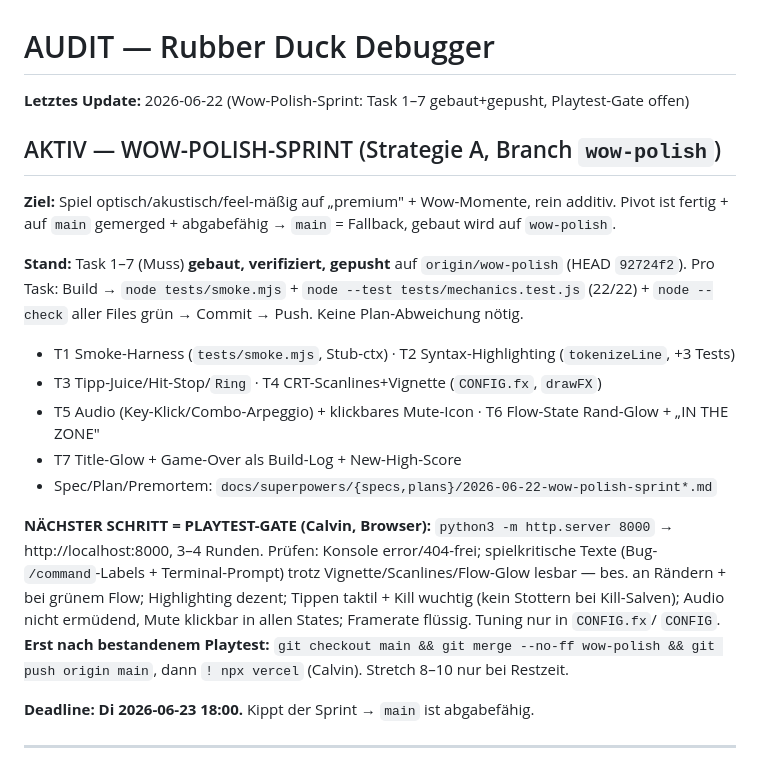
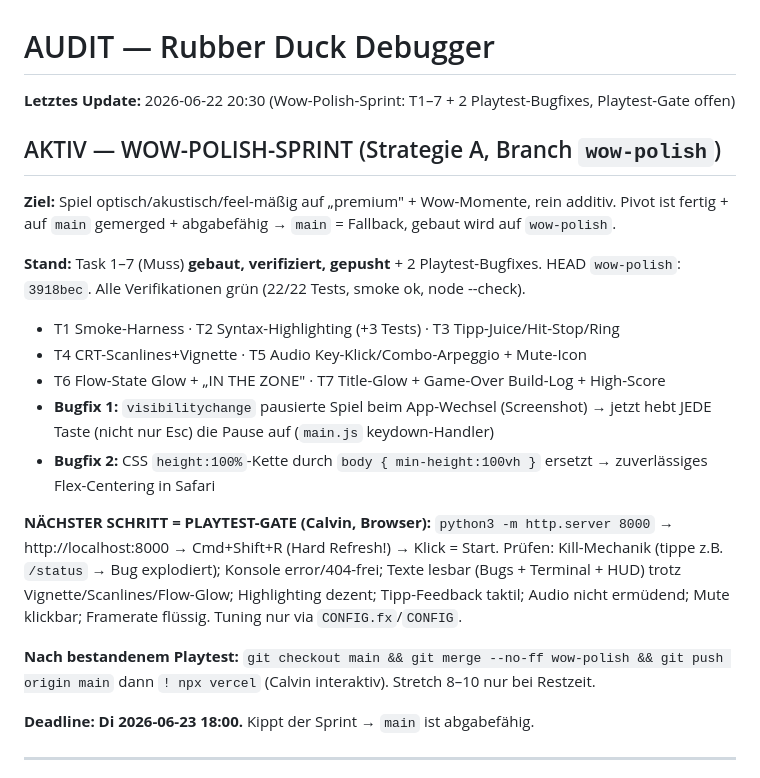
Before and after one commit to calvinkulikov-crypto/rubber-duck-debugger, a Markdown page: AUDIT.md, the part around the change. Rendered like a GitHub page.

Commit message:
docs(audit): Playtest-Bugfixes dokumentiert, HEAD aktualisiert

```diff
--- a/AUDIT.md
+++ b/AUDIT.md
@@ -1,28 +1,31 @@
 # AUDIT — Rubber Duck Debugger
 
-**Letztes Update:** 2026-06-22 (Wow-Polish-Sprint: Task 1–7 gebaut+gepusht, Playtest-Gate offen)
+**Letztes Update:** 2026-06-22 20:30 (Wow-Polish-Sprint: T1–7 + 2 Playtest-Bugfixes, Playtest-Gate offen)
 
 ## AKTIV — WOW-POLISH-SPRINT (Strategie A, Branch `wow-polish`)
 
 **Ziel:** Spiel optisch/akustisch/feel-mäßig auf „premium" + Wow-Momente, rein additiv. Pivot ist
 fertig + auf `main` gemerged + abgabefähig → `main` = Fallback, gebaut wird auf `wow-polish`.
 
-**Stand:** Task 1–7 (Muss) **gebaut, verifiziert, gepusht** auf `origin/wow-polish` (HEAD `92724f2`).
-Pro Task: Build → `node tests/smoke.mjs` + `node --test tests/mechanics.test.js` (22/22) +
-`node --check` aller Files grün → Commit → Push. Keine Plan-Abweichung nötig.
-- T1 Smoke-Harness (`tests/smoke.mjs`, Stub-ctx) · T2 Syntax-Highlighting (`tokenizeLine`, +3 Tests)
-- T3 Tipp-Juice/Hit-Stop/`Ring` · T4 CRT-Scanlines+Vignette (`CONFIG.fx`, `drawFX`)
-- T5 Audio (Key-Klick/Combo-Arpeggio) + klickbares Mute-Icon · T6 Flow-State Rand-Glow + „IN THE ZONE"
-- T7 Title-Glow + Game-Over als Build-Log + New-High-Score
-- Spec/Plan/Premortem: `docs/superpowers/{specs,plans}/2026-06-22-wow-polish-sprint*.md`
+**Stand:** Task 1–7 (Muss) **gebaut, verifiziert, gepusht** + 2 Playtest-Bugfixes.
+HEAD `wow-polish`: `3918bec`. Alle Verifikationen grün (22/22 Tests, smoke ok, node --check).
+- T1 Smoke-Harness · T2 Syntax-Highlighting (+3 Tests) · T3 Tipp-Juice/Hit-Stop/Ring
+- T4 CRT-Scanlines+Vignette · T5 Audio Key-Klick/Combo-Arpeggio + Mute-Icon
+- T6 Flow-State Glow + „IN THE ZONE" · T7 Title-Glow + Game-Over Build-Log + High-Score
+- **Bugfix 1:** `visibilitychange` pausierte Spiel beim App-Wechsel (Screenshot) →
+  jetzt hebt JEDE Taste (nicht nur Esc) die Pause auf (`main.js` keydown-Handler)
+- **Bugfix 2:** CSS `height:100%`-Kette durch `body { min-height:100vh }` ersetzt → zuverlässiges
+  Flex-Centering in Safari
 
-**NÄCHSTER SCHRITT = PLAYTEST-GATE (Calvin, Browser):** `python3 -m http.server 8000` →
-http://localhost:8000, 3–4 Runden. Prüfen: Konsole error/404-frei; spielkritische Texte (Bug-
-`/command`-Labels + Terminal-Prompt) trotz Vignette/Scanlines/Flow-Glow lesbar — bes. an Rändern +
-bei grünem Flow; Highlighting dezent; Tippen taktil + Kill wuchtig (kein Stottern bei Kill-Salven);
-Audio nicht ermüdend, Mute klickbar in allen States; Framerate flüssig. Tuning nur in `CONFIG.fx`/
-`CONFIG`. **Erst nach bestandenem Playtest:** `git checkout main && git merge --no-ff wow-polish &&
-git push origin main`, dann `! npx vercel` (Calvin). Stretch 8–10 nur bei Restzeit.
+**NÄCHSTER SCHRITT = PLAYTEST-GATE (Calvin, Browser):**
+`python3 -m http.server 8000` → http://localhost:8000 → Cmd+Shift+R (Hard Refresh!) → Klick = Start.
+Prüfen: Kill-Mechanik (tippe z.B. `/status` → Bug explodiert); Konsole error/404-frei; Texte lesbar
+(Bugs + Terminal + HUD) trotz Vignette/Scanlines/Flow-Glow; Highlighting dezent; Tipp-Feedback taktil;
+Audio nicht ermüdend; Mute klickbar; Framerate flüssig. Tuning nur via `CONFIG.fx`/`CONFIG`.
+
+**Nach bestandenem Playtest:**
+`git checkout main && git merge --no-ff wow-polish && git push origin main`
+dann `! npx vercel` (Calvin interaktiv). Stretch 8–10 nur bei Restzeit.
 
 **Deadline: Di 2026-06-23 18:00.** Kippt der Sprint → `main` ist abgabefähig.
 
```
